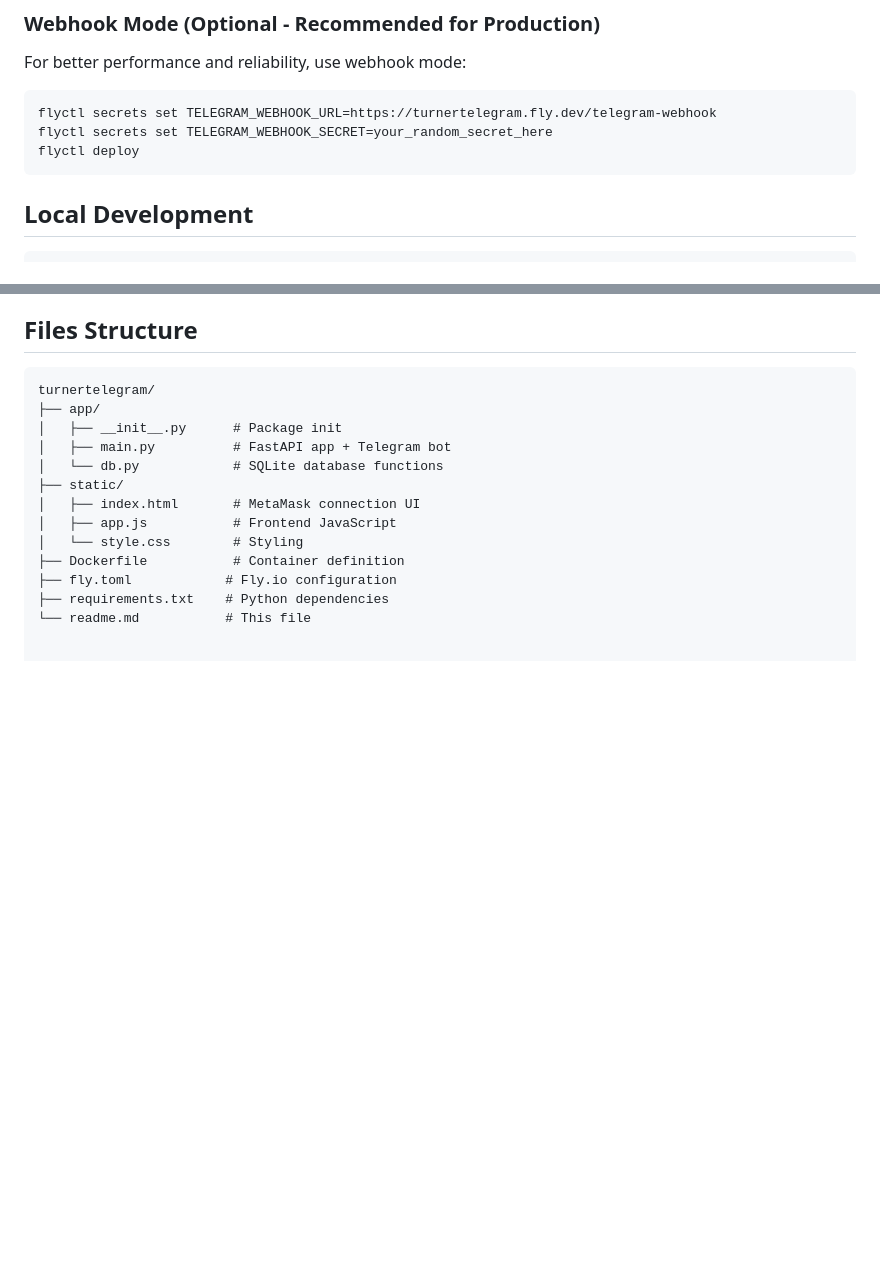
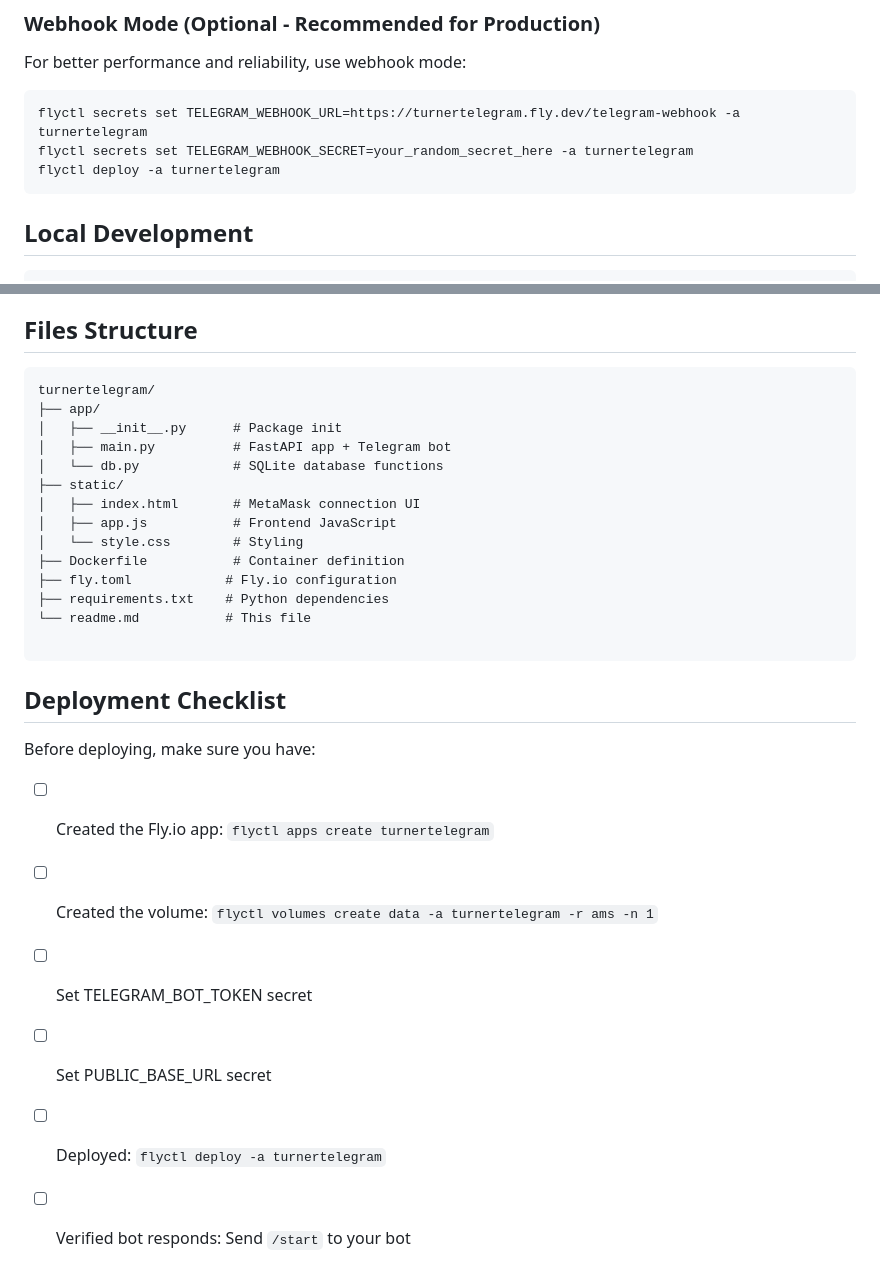
Before and after one commit to Turrn3r/turnertelegram, a Markdown page: readme.md, 2 parts joined by grey strips. GitHub-like rendering; blank space fills up the shorter version.

````diff
--- a/readme.md
+++ b/readme.md
@@ -86,9 +107,9 @@ flyctl logs | grep -i telegram
 For better performance and reliability, use webhook mode:
 
 ```bash
-flyctl secrets set TELEGRAM_WEBHOOK_URL=https://turnertelegram.fly.dev/telegram-webhook
-flyctl secrets set TELEGRAM_WEBHOOK_SECRET=your_random_secret_here
-flyctl deploy
+flyctl secrets set TELEGRAM_WEBHOOK_URL=https://turnertelegram.fly.dev/telegram-webhook -a turnertelegram
+flyctl secrets set TELEGRAM_WEBHOOK_SECRET=your_random_secret_here -a turnertelegram
+flyctl deploy -a turnertelegram
 ```
 
 ## Local Development
@@ -148,3 +169,16 @@ turnertelegram/
 ├── fly.toml            # Fly.io configuration
 ├── requirements.txt    # Python dependencies
 └── readme.md           # This file
+
+```
+
+## Deployment Checklist
+
+Before deploying, make sure you have:
+
+- [ ] Created the Fly.io app: `flyctl apps create turnertelegram`
+- [ ] Created the volume: `flyctl volumes create data -a turnertelegram -r ams -n 1`
+- [ ] Set TELEGRAM_BOT_TOKEN secret
+- [ ] Set PUBLIC_BASE_URL secret
+- [ ] Deployed: `flyctl deploy -a turnertelegram`
+- [ ] Verified bot responds: Send `/start` to your bot
````
Also changed, not shown: other parts of readme.md (+30 -9 lines).
